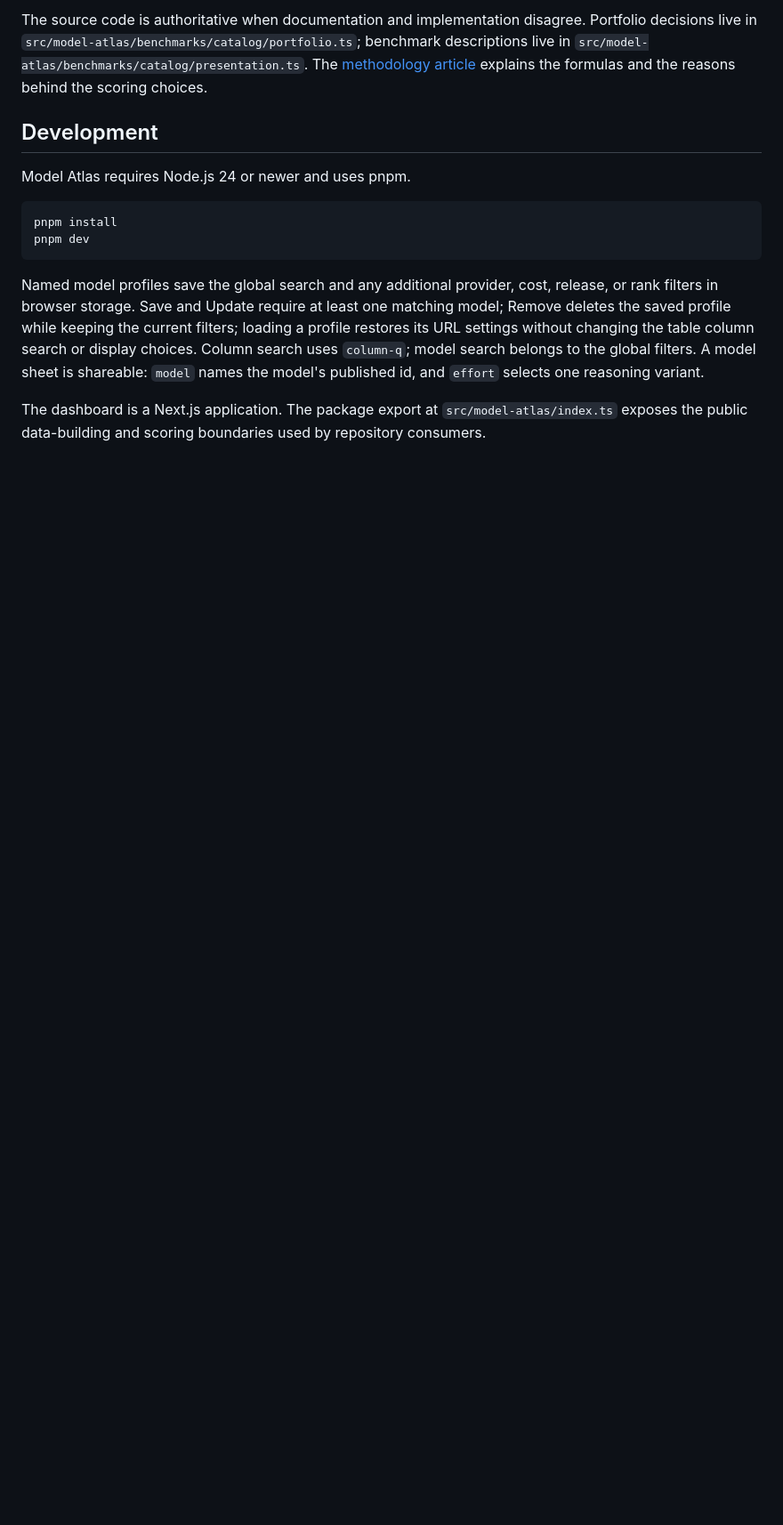
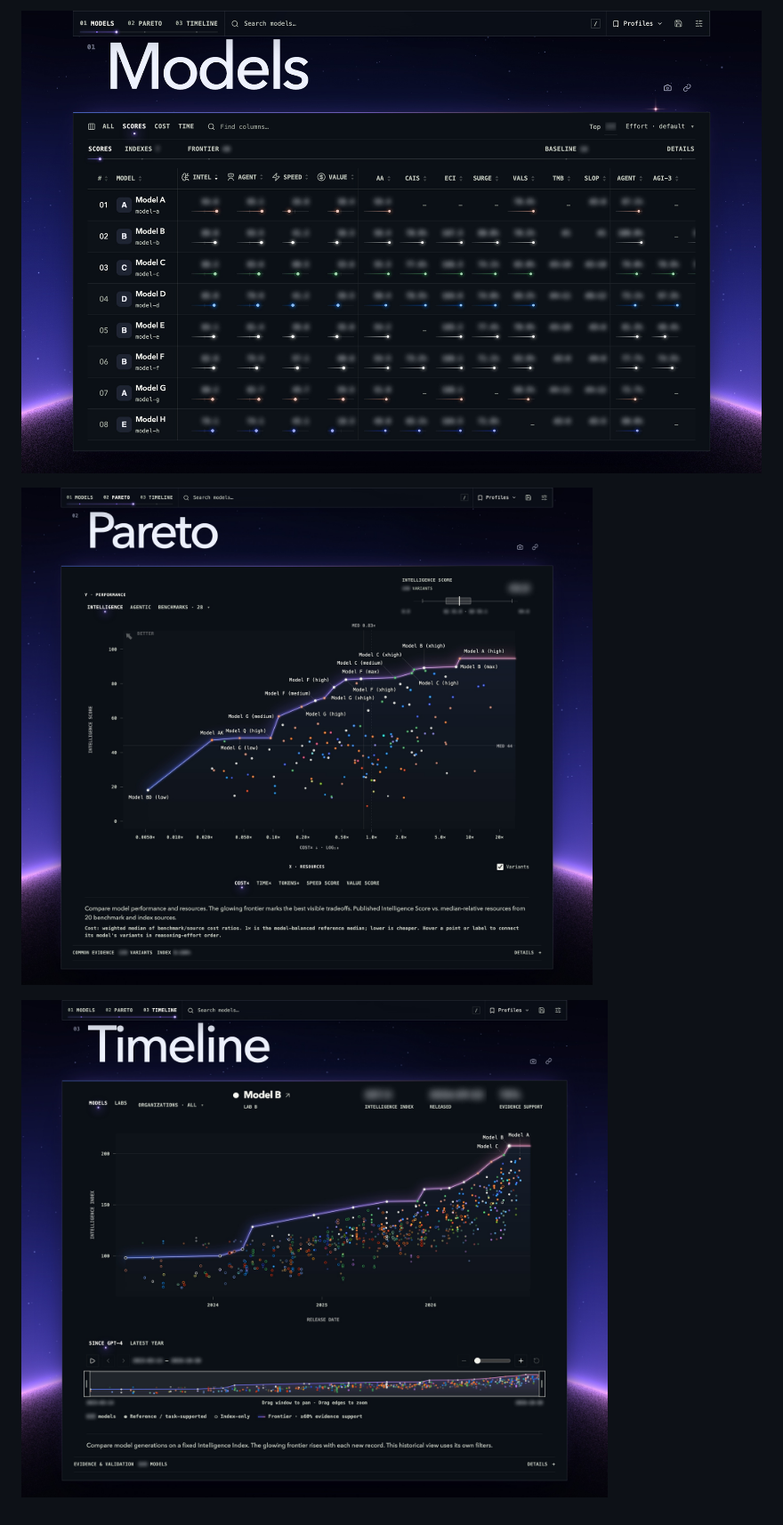
Before and after one commit to teron131/model-atlas, a Markdown page: README.md, the part around one of its changes. Shown at 89% size. Drawn GitHub-style; pictures changed too: .github/assets/leaderboard.jpg (added), .github/assets/pareto.jpg (added), .github/assets/timeline.jpg (added); blank space fills up the shorter version.

````diff
--- a/README.md
+++ b/README.md
@@ -30,15 +23,6 @@ Coding benchmarks default to primarily Agentic evidence. Intelligence loading is
 
-The source code is authoritative when documentation and implementation disagree. Portfolio decisions live in `src/model-atlas/benchmarks/catalog/portfolio.ts`; benchmark descriptions live in `src/model-atlas/benchmarks/catalog/presentation.ts`. The [methodology article](docs/methodology/overview.md) explains the formulas and the reasons behind the scoring choices.
+![The leaderboard's Scores view with the four scores, aggregate indexes, and community index places](.github/assets/leaderboard.jpg)
 
-## Development
+![The Pareto graph of Intelligence against relative task cost, plotting every reasoning-effort variant under the frontier no other model beats on both](.github/assets/pareto.jpg)
 
-Model Atlas requires Node.js 24 or newer and uses pnpm.
-
-```sh
-pnpm install
-pnpm dev
-```
-
-Named model profiles save the global search and any additional provider, cost, release, or rank filters in browser storage. Save and Update require at least one matching model; Remove deletes the saved profile while keeping the current filters; loading a profile restores its URL settings without changing the table column search or display choices. Column search uses `column-q`; model search belongs to the global filters. A model sheet is shareable: `model` names the model's published id, and `effort` selects one reasoning variant.
-
-The dashboard is a Next.js application. The package export at `src/model-atlas/index.ts` exposes the public data-building and scoring boundaries used by repository consumers.
+![The Timeline graph of the Intelligence Index by release date, with the frontier across model generations](.github/assets/timeline.jpg)
````
Also changed, not shown: other parts of README.md (+13 -20 lines), .github/assets/hero.jpg (added), 4 other files.
